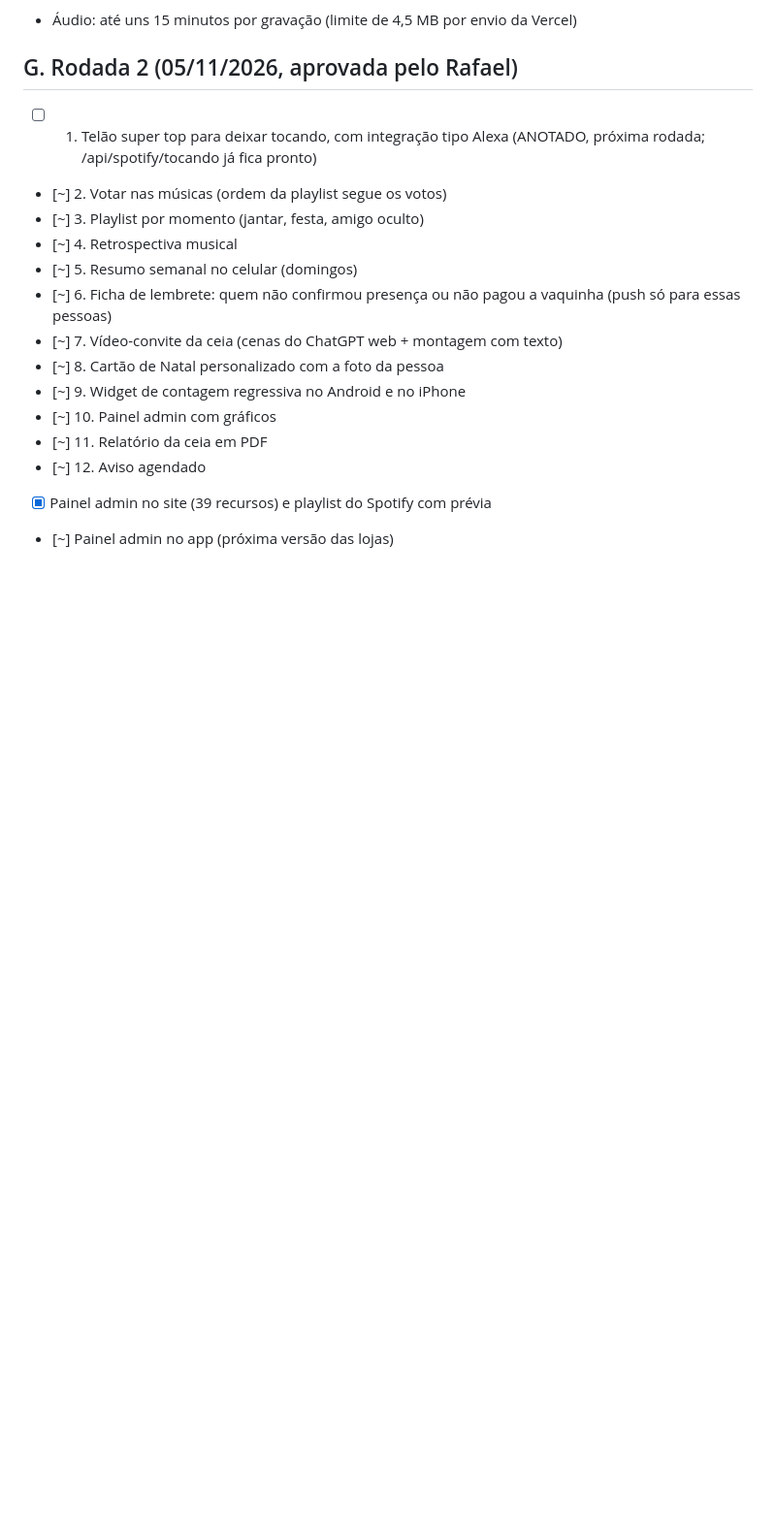
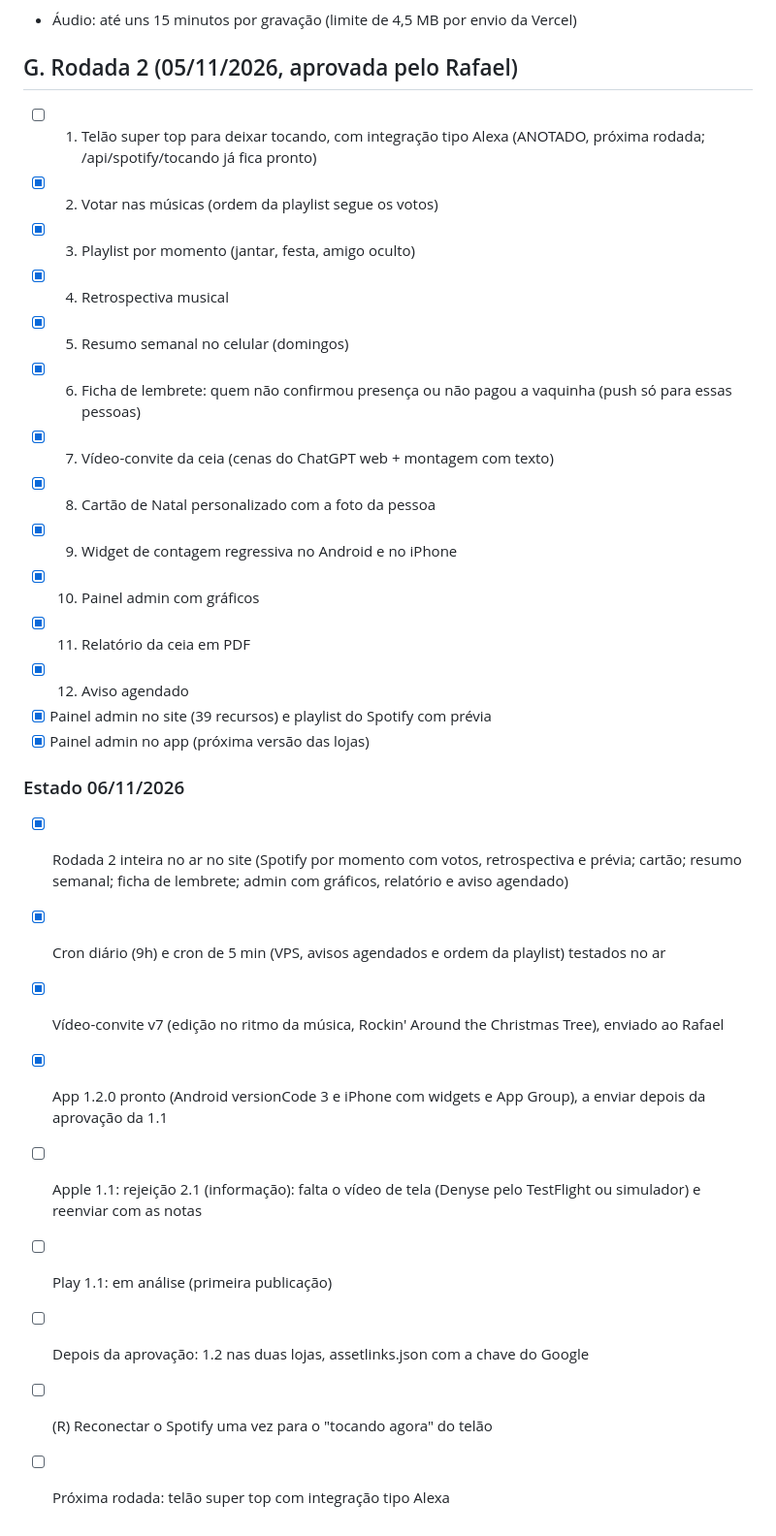
Before and after one commit to rafaelks1020/sistema-natal-familia, a Markdown page: docs/PLANO.md, the part around the change. Shown at 97% size. Rendered like a GitHub page; blank space fills up the shorter version.

Commit message:
Checklist: estado de 06/11

```diff
--- a/docs/PLANO.md
+++ b/docs/PLANO.md
@@ -154,16 +154,27 @@ Cada fase sai no site na hora e no app numa versão nova das lojas (Android vers
 
 ## G. Rodada 2 (05/11/2026, aprovada pelo Rafael)
 - [ ] 1. Telão super top para deixar tocando, com integração tipo Alexa (ANOTADO, próxima rodada; /api/spotify/tocando já fica pronto)
-- [~] 2. Votar nas músicas (ordem da playlist segue os votos)
-- [~] 3. Playlist por momento (jantar, festa, amigo oculto)
-- [~] 4. Retrospectiva musical
-- [~] 5. Resumo semanal no celular (domingos)
-- [~] 6. Ficha de lembrete: quem não confirmou presença ou não pagou a vaquinha (push só para essas pessoas)
-- [~] 7. Vídeo-convite da ceia (cenas do ChatGPT web + montagem com texto)
-- [~] 8. Cartão de Natal personalizado com a foto da pessoa
-- [~] 9. Widget de contagem regressiva no Android e no iPhone
-- [~] 10. Painel admin com gráficos
-- [~] 11. Relatório da ceia em PDF
-- [~] 12. Aviso agendado
+- [x] 2. Votar nas músicas (ordem da playlist segue os votos)
+- [x] 3. Playlist por momento (jantar, festa, amigo oculto)
+- [x] 4. Retrospectiva musical
+- [x] 5. Resumo semanal no celular (domingos)
+- [x] 6. Ficha de lembrete: quem não confirmou presença ou não pagou a vaquinha (push só para essas pessoas)
+- [x] 7. Vídeo-convite da ceia (cenas do ChatGPT web + montagem com texto)
+- [x] 8. Cartão de Natal personalizado com a foto da pessoa
+- [x] 9. Widget de contagem regressiva no Android e no iPhone
+- [x] 10. Painel admin com gráficos
+- [x] 11. Relatório da ceia em PDF
+- [x] 12. Aviso agendado
 - [x] Painel admin no site (39 recursos) e playlist do Spotify com prévia
-- [~] Painel admin no app (próxima versão das lojas)
+- [x] Painel admin no app (próxima versão das lojas)
+
+### Estado 06/11/2026
+- [x] Rodada 2 inteira no ar no site (Spotify por momento com votos, retrospectiva e prévia; cartão; resumo semanal; ficha de lembrete; admin com gráficos, relatório e aviso agendado)
+- [x] Cron diário (9h) e cron de 5 min (VPS, avisos agendados e ordem da playlist) testados no ar
+- [x] Vídeo-convite v7 (edição no ritmo da música, Rockin' Around the Christmas Tree), enviado ao Rafael
+- [x] App 1.2.0 pronto (Android versionCode 3 e iPhone com widgets e App Group), a enviar depois da aprovação da 1.1
+- [ ] Apple 1.1: rejeição 2.1 (informação): falta o vídeo de tela (Denyse pelo TestFlight ou simulador) e reenviar com as notas
+- [ ] Play 1.1: em análise (primeira publicação)
+- [ ] Depois da aprovação: 1.2 nas duas lojas, assetlinks.json com a chave do Google
+- [ ] (R) Reconectar o Spotify uma vez para o "tocando agora" do telão
+- [ ] Próxima rodada: telão super top com integração tipo Alexa
```
